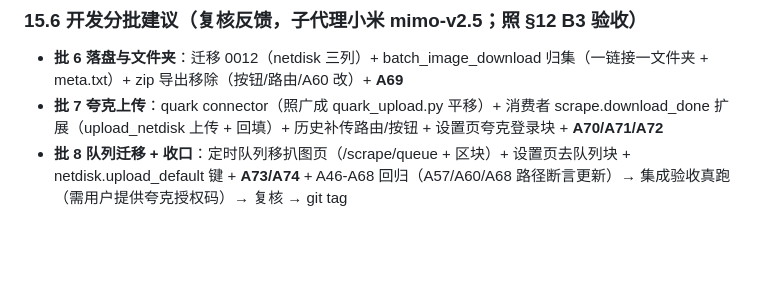
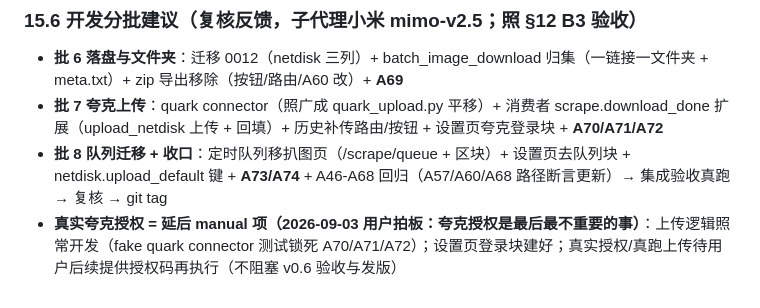
Before and after one commit to winhous/liuquan, a Markdown page: docs/详设-v0.6-扒图重做.md, the part around the change. Rendered like a GitHub page; blank space fills up the shorter version.

Commit message:
docs(v0.6): 复核反馈——真实夸克授权延后manual项(用户拍板:最后最不重要), 上传逻辑照常(fake测试锁死)

```diff
--- a/docs/详设-v0.6-扒图重做.md
+++ b/docs/详设-v0.6-扒图重做.md
@@ -475,4 +475,5 @@ web：
 
 - **批 6 落盘与文件夹**：迁移 0012（netdisk 三列）+ batch_image_download 归集（一链接一文件夹 + meta.txt）+ zip 导出移除（按钮/路由/A60 改）+ **A69**
 - **批 7 夸克上传**：quark connector（照广成 quark_upload.py 平移）+ 消费者 scrape.download_done 扩展（upload_netdisk 上传 + 回填）+ 历史补传路由/按钮 + 设置页夸克登录块 + **A70/A71/A72**
-- **批 8 队列迁移 + 收口**：定时队列移扒图页（/scrape/queue + 区块）+ 设置页去队列块 + netdisk.upload_default 键 + **A73/A74** + A46-A68 回归（A57/A60/A68 路径断言更新）→ 集成验收真跑（需用户提供夸克授权码）→ 复核 → git tag
+- **批 8 队列迁移 + 收口**：定时队列移扒图页（/scrape/queue + 区块）+ 设置页去队列块 + netdisk.upload_default 键 + **A73/A74** + A46-A68 回归（A57/A60/A68 路径断言更新）→ 集成验收真跑 → 复核 → git tag
+- **真实夸克授权 = 延后 manual 项（2026-09-03 用户拍板：夸克授权是最后最不重要的事）**：上传逻辑照常开发（fake quark connector 测试锁死 A70/A71/A72）；设置页登录块建好；真实授权/真跑上传待用户后续提供授权码再执行（不阻塞 v0.6 验收与发版）
```
